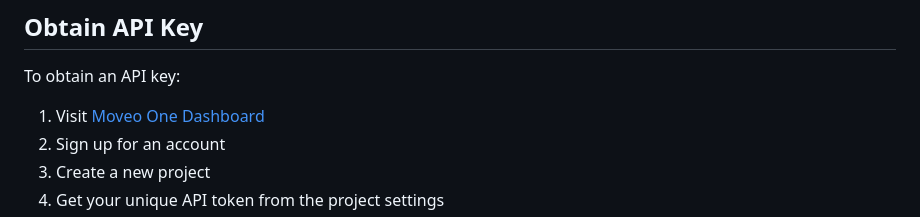
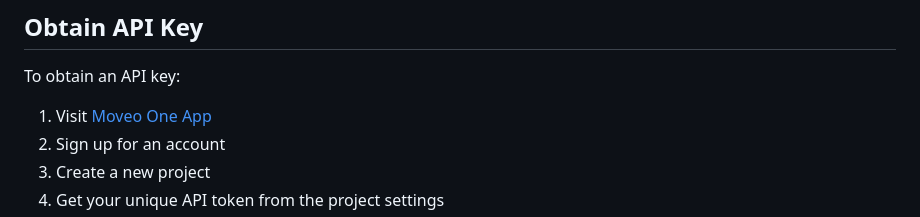
Before and after one commit to divstechnologydev/moveo-analytics-flutter, a Markdown page: README.md, the part around the change. GitHub-like rendering.

```diff
--- a/README.md
+++ b/README.md
@@ -535,7 +535,7 @@ class _HomeScreenState extends State<HomeScreen> {
 
 To obtain an API key:
 
-1. Visit [Moveo One Dashboard](https://app.moveo.one/)
+1. Visit [Moveo One App](https://app.moveo.one/)
 2. Sign up for an account
 3. Create a new project
 4. Get your unique API token from the project settings
```
